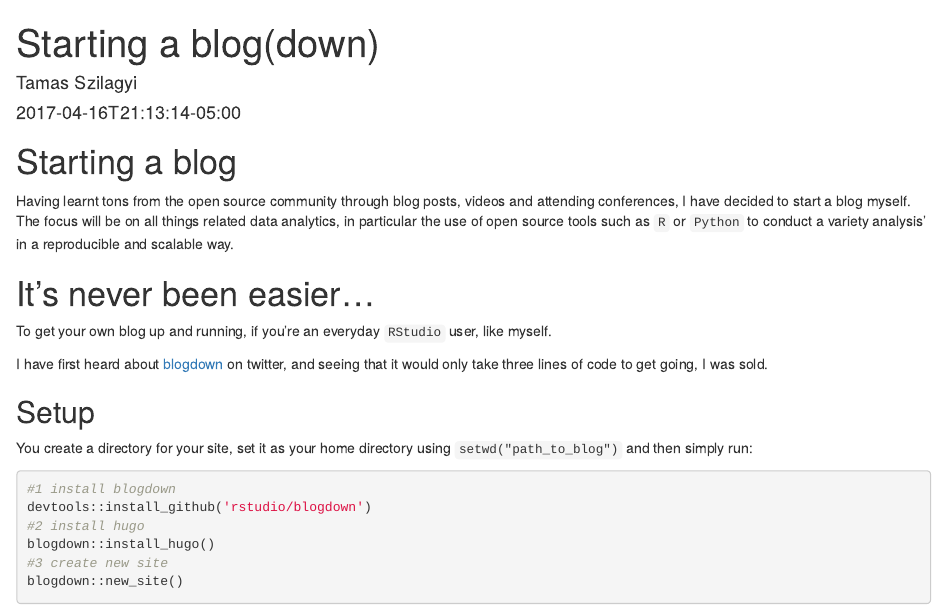
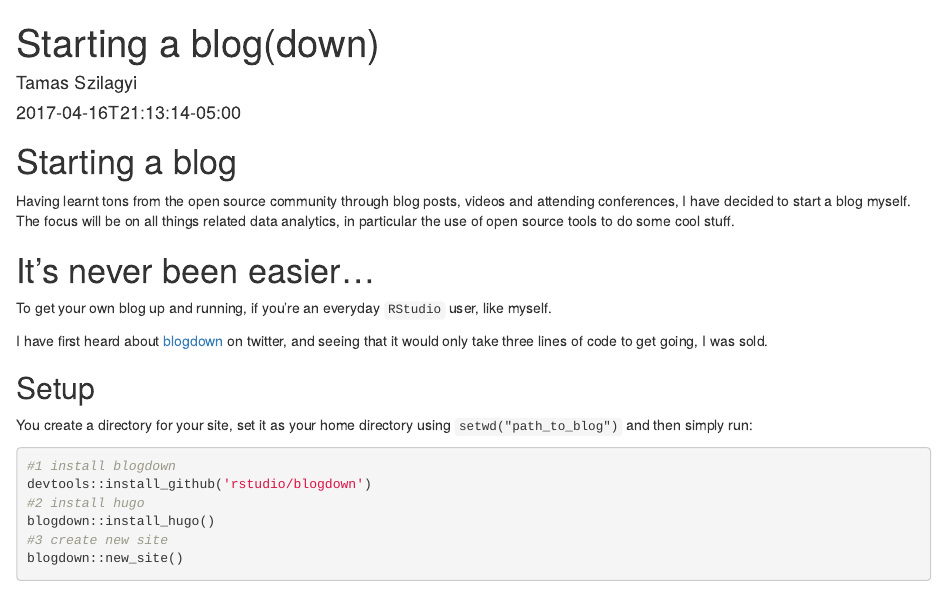
Before and after one commit to mtoto/mtoto.github.io, an R Markdown document (blog/2017/2017-04-16-blogdown.Rmd): the page in a window 1100 px wide, from its top. Rendered offline with R 4.5, knitr and Pandoc, with nearby package versions.

Commit message:
after build_site()

```diff
--- a/blog/2017/2017-04-16-blogdown.Rmd
+++ b/blog/2017/2017-04-16-blogdown.Rmd
@@ -9,7 +9,7 @@ output: html_document
 
 # Starting a blog
 
-Having learnt tons from the open source community through blog posts, videos and attending conferences, I have decided to start a blog myself. The focus will be on all things related data analytics, in particular the use of open source tools such as `R` or `Python` to conduct a variety analysis' in a reproducible and scalable way.
+Having learnt tons from the open source community through blog posts, videos and attending conferences, I have decided to start a blog myself. The focus will be on all things related data analytics, in particular the use of open source tools to do some cool stuff.
 
 # It's never been easier...
 
```
Also changed, not shown: 404.html, about/index.html, blog/index.html, blog/starting-a-blogdown/index.html, categories/r/index.html, index.html, tags/plot/index.html, tags/r-markdown/index.html, tags/regression/index.html, 6 other files.
